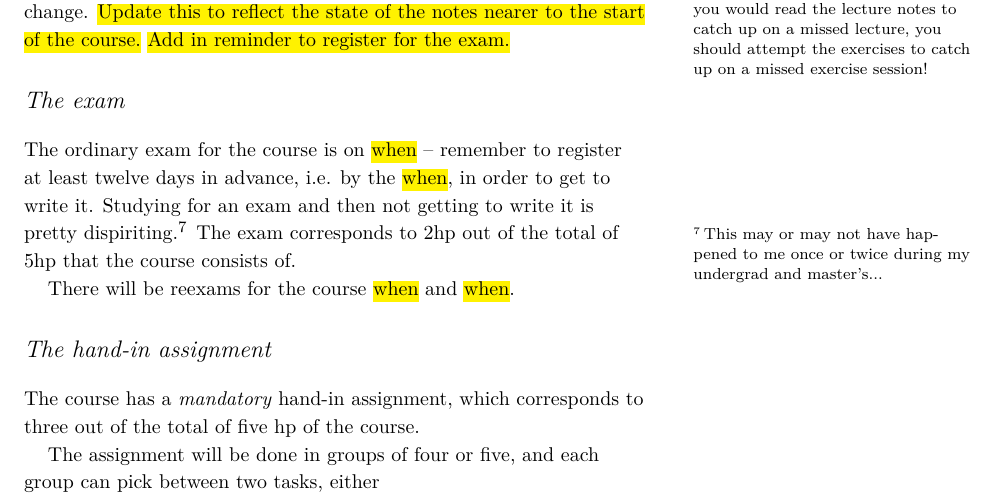
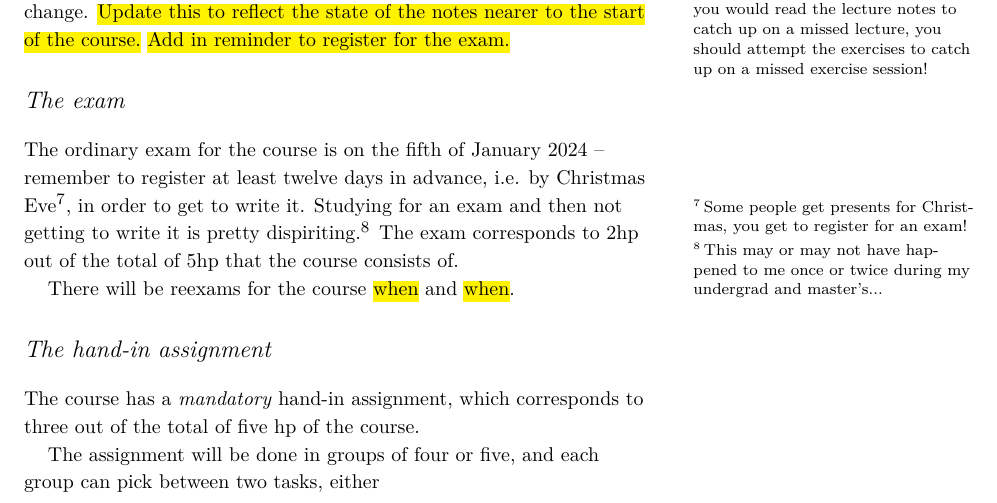
Before and after one commit to vagdur/Grafteori-1MA170, a LaTeX document (course-information.tex): part of page 1 of 2, cut so that both start at the same text. Compiled offline with XeLaTeX; a LaTeX package or settings file that is missing is left out.

Commit message:
Add date for ordinary exam

```diff
--- a/course-information.tex
+++ b/course-information.tex
@@ -79,7 +79,7 @@ L\# & Date \& Time      & Content \\
 
 \section{The exam}
 
-The ordinary exam for the course is on \hl{when} -- remember to register at least twelve days in advance, i.e. by the \hl{when}, in order to get to write it. Studying for an exam and then not getting to write it is pretty dispiriting.\sidenote{This may or may not have happened to me once or twice during my undergrad and master's...} The exam corresponds to 2hp out of the total of 5hp that the course consists of.
+The ordinary exam for the course is on the fifth of January 2024 -- remember to register at least twelve days in advance, i.e. by Christmas Eve\sidenote[][]{Some people get presents for Christmas, you get to register for an exam!}, in order to get to write it. Studying for an exam and then not getting to write it is pretty dispiriting.\sidenote{This may or may not have happened to me once or twice during my undergrad and master's...} The exam corresponds to 2hp out of the total of 5hp that the course consists of.
 
 There will be reexams for the course \hl{when} and \hl{when}.
 
```
Also changed, not shown: course-information.pdf.
